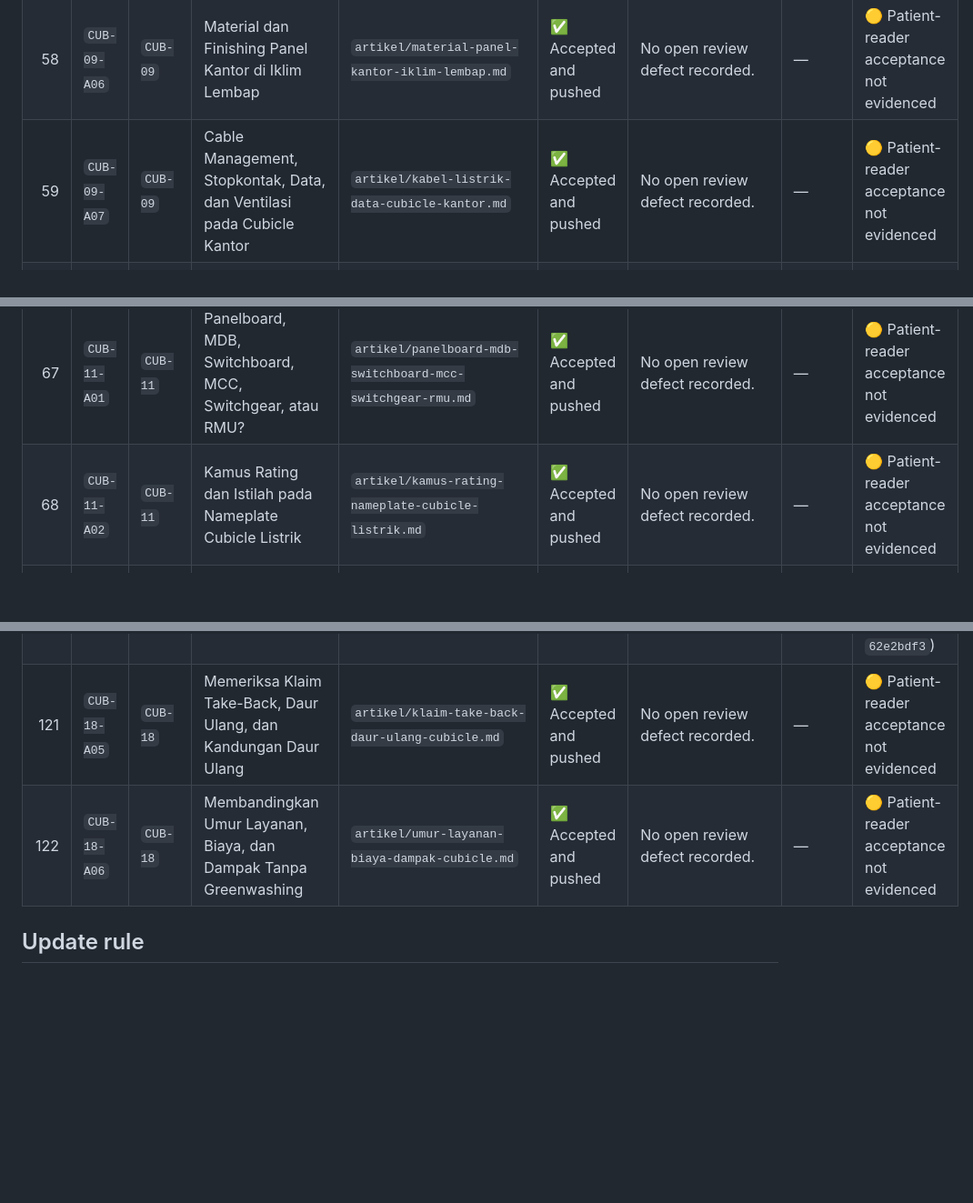
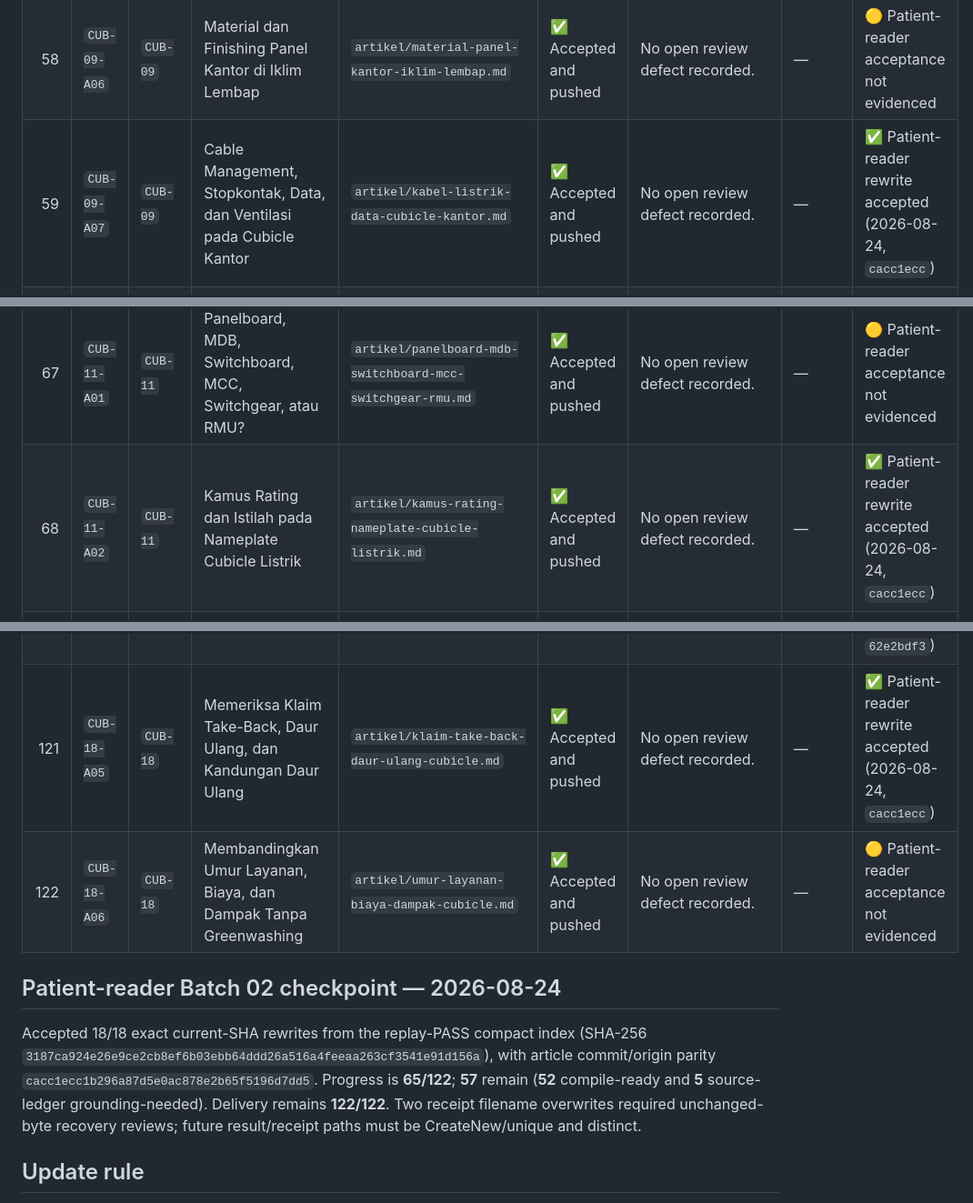
Before and after one commit to cfpages-sandbox-elin/Cubicle.co.id, a Markdown page: ARTICLE_PROGRESS.md, 3 parts joined by grey strips. Shown at 91% size. Rendered like a GitHub page; blank space fills up the shorter version.

```diff
--- a/ARTICLE_PROGRESS.md
+++ b/ARTICLE_PROGRESS.md
@@ -113,7 +113,7 @@ Last generated: **2026-08-24 00:50:00 (Asia/Jakarta)**
 | 56 | `CUB-09-A04` | `CUB-09` | Cubicle Kantor, Egress, Sprinkler, Detektor, dan Bukti Api | `artikel/cubicle-kantor-egress-sprinkler-api.md` | ✅ Accepted and pushed | No open review defect recorded. | — | ✅ Patient-reader rewrite accepted (2026-08-08, `62e2bdf3`) |
 | 57 | `CUB-09-A05` | `CUB-09` | Diagnosis Kebisingan di Area Cubicle Kantor | `artikel/diagnosis-kebisingan-cubicle-kantor.md` | ✅ Accepted and pushed | No open review defect recorded. | — | ✅ Patient-reader rewrite accepted (2026-08-24, `0e97cd83`) |
 | 58 | `CUB-09-A06` | `CUB-09` | Material dan Finishing Panel Kantor di Iklim Lembap | `artikel/material-panel-kantor-iklim-lembap.md` | ✅ Accepted and pushed | No open review defect recorded. | — | 🟡 Patient-reader acceptance not evidenced |
-| 59 | `CUB-09-A07` | `CUB-09` | Cable Management, Stopkontak, Data, dan Ventilasi pada Cubicle Kantor | `artikel/kabel-listrik-data-cubicle-kantor.md` | ✅ Accepted and pushed | No open review defect recorded. | — | 🟡 Patient-reader acceptance not evidenced |
+| 59 | `CUB-09-A07` | `CUB-09` | Cable Management, Stopkontak, Data, dan Ventilasi pada Cubicle Kantor | `artikel/kabel-listrik-data-cubicle-kantor.md` | ✅ Accepted and pushed | No open review defect recorded. | — | ✅ Patient-reader rewrite accepted (2026-08-24, `cacc1ecc`) |
 | 60 | `CUB-09-A08` | `CUB-09` | Panel Tinggi atau Rendah untuk Cubicle Kantor? | `artikel/tinggi-panel-cubicle-kantor.md` | ✅ Accepted and pushed | No open review defect recorded. | — | 🟡 Patient-reader acceptance not evidenced |
 | 61 | `CUB-10-A01` | `CUB-10` | Checklist Instalasi Panel dan Work Surface Cubicle Kantor | `artikel/checklist-instalasi-cubicle-kantor.md` | ✅ Accepted and pushed | No open review defect recorded. | — | ✅ Patient-reader rewrite accepted (2026-08-08, `62e2bdf3`) |
 | 62 | `CUB-10-A02` | `CUB-10` | Memasang Cubicle Kantor Tanpa Menghentikan Operasi | `artikel/instalasi-cubicle-kantor-berpenghuni.md` | ✅ Accepted and pushed | No open review defect recorded. | — | ✅ Patient-reader rewrite accepted (2026-08-24, `0e97cd83`) |
@@ -122,7 +122,7 @@ Last generated: **2026-08-24 00:50:00 (Asia/Jakarta)**
 | 65 | `CUB-10-A05` | `CUB-10` | Panel Goyang, Work Surface Turun, atau Finishing Rusak: Diagnosis Cubicle Kantor | `artikel/diagnosis-kerusakan-cubicle-kantor.md` | ✅ Accepted and pushed | No open review defect recorded. | — | ✅ Patient-reader rewrite accepted (2026-08-24, `0e97cd83`) |
 | 66 | `CUB-10-A06` | `CUB-10` | Reuse atau Ganti Sistem Cubicle Kantor Lama? | `artikel/reuse-atau-ganti-cubicle-kantor.md` | ✅ Accepted and pushed | No open review defect recorded. | — | 🟡 Patient-reader acceptance not evidenced |
 | 67 | `CUB-11-A01` | `CUB-11` | Panelboard, MDB, Switchboard, MCC, Switchgear, atau RMU? | `artikel/panelboard-mdb-switchboard-mcc-switchgear-rmu.md` | ✅ Accepted and pushed | No open review defect recorded. | — | 🟡 Patient-reader acceptance not evidenced |
-| 68 | `CUB-11-A02` | `CUB-11` | Kamus Rating dan Istilah pada Nameplate Cubicle Listrik | `artikel/kamus-rating-nameplate-cubicle-listrik.md` | ✅ Accepted and pushed | No open review defect recorded. | — | 🟡 Patient-reader acceptance not evidenced |
+| 68 | `CUB-11-A02` | `CUB-11` | Kamus Rating dan Istilah pada Nameplate Cubicle Listrik | `artikel/kamus-rating-nameplate-cubicle-listrik.md` | ✅ Accepted and pushed | No open review defect recorded. | — | ✅ Patient-reader rewrite accepted (2026-08-24, `cacc1ecc`) |
 | 69 | `CUB-11-A03` | `CUB-11` | Anatomi Cubicle Listrik: Busbar, Breaker, Kabel, Metering, Proteksi, dan Kontrol | `artikel/anatomi-cubicle-listrik.md` | ✅ Accepted and pushed | No open review defect recorded. | — | ✅ Patient-reader rewrite accepted (2026-08-08, `62e2bdf3`) |
 | 70 | `CUB-11-A04` | `CUB-11` | Incoming, Bus Coupler, dan Feeder Cubicle pada Single-Line Diagram | `artikel/incoming-bus-coupler-feeder-cubicle.md` | ✅ Accepted and pushed | No open review defect recorded. | — | 🟡 Patient-reader acceptance not evidenced |
 | 71 | `CUB-11-A05` | `CUB-11` | Fixed vs Withdrawable Switchgear | `artikel/fixed-vs-withdrawable-switchgear.md` | ✅ Accepted and pushed | No open review defect recorded. | — | ✅ Patient-reader rewrite accepted (2026-08-24, `0e97cd83`) |
@@ -175,8 +175,12 @@ Last generated: **2026-08-24 00:50:00 (Asia/Jakarta)**
 | 118 | `CUB-18-A02` | `CUB-18` | Reuse dan Reconfiguration Cubicle Kantor: Mengukur Yield Aktual | `artikel/reuse-reconfiguration-cubicle-kantor.md` | ✅ Accepted and pushed | No open review defect recorded. | — | 🟡 Patient-reader acceptance not evidenced |
 | 119 | `CUB-18-A03` | `CUB-18` | Umur Pakai dan Akhir Masa Cubicle Toilet | `artikel/umur-pakai-cubicle-toilet.md` | ✅ Accepted and pushed | No open review defect recorded. | — | 🟡 Patient-reader acceptance not evidenced |
 | 120 | `CUB-18-A04` | `CUB-18` | Decommissioning Cubicle Listrik dan Penanganan Komponen Berisiko | `artikel/decommissioning-cubicle-listrik.md` | ✅ Accepted and pushed | No open review defect recorded. | — | ✅ Patient-reader rewrite accepted (2026-08-08, `62e2bdf3`) |
-| 121 | `CUB-18-A05` | `CUB-18` | Memeriksa Klaim Take-Back, Daur Ulang, dan Kandungan Daur Ulang | `artikel/klaim-take-back-daur-ulang-cubicle.md` | ✅ Accepted and pushed | No open review defect recorded. | — | 🟡 Patient-reader acceptance not evidenced |
+| 121 | `CUB-18-A05` | `CUB-18` | Memeriksa Klaim Take-Back, Daur Ulang, dan Kandungan Daur Ulang | `artikel/klaim-take-back-daur-ulang-cubicle.md` | ✅ Accepted and pushed | No open review defect recorded. | — | ✅ Patient-reader rewrite accepted (2026-08-24, `cacc1ecc`) |
 | 122 | `CUB-18-A06` | `CUB-18` | Membandingkan Umur Layanan, Biaya, dan Dampak Tanpa Greenwashing | `artikel/umur-layanan-biaya-dampak-cubicle.md` | ✅ Accepted and pushed | No open review defect recorded. | — | 🟡 Patient-reader acceptance not evidenced |
+
+## Patient-reader Batch 02 checkpoint — 2026-08-24
+
+Accepted 18/18 exact current-SHA rewrites from the replay-PASS compact index (SHA-256 `3187ca924e26e9ce2cb8ef6b03ebb64ddd26a516a4feeaa263cf3541e91d156a`), with article commit/origin parity `cacc1ecc1b296a87d5e0ac878e2b65f5196d7dd5`. Progress is **65/122**; **57** remain (**52** compile-ready and **5** source-ledger grounding-needed). Delivery remains **122/122**. Two receipt filename overwrites required unchanged-byte recovery reviews; future result/receipt paths must be CreateNew/unique and distinct.
 
 ## Update rule
 
```
Also changed, not shown: other parts of ARTICLE_PROGRESS.md (+15 -15 lines).
